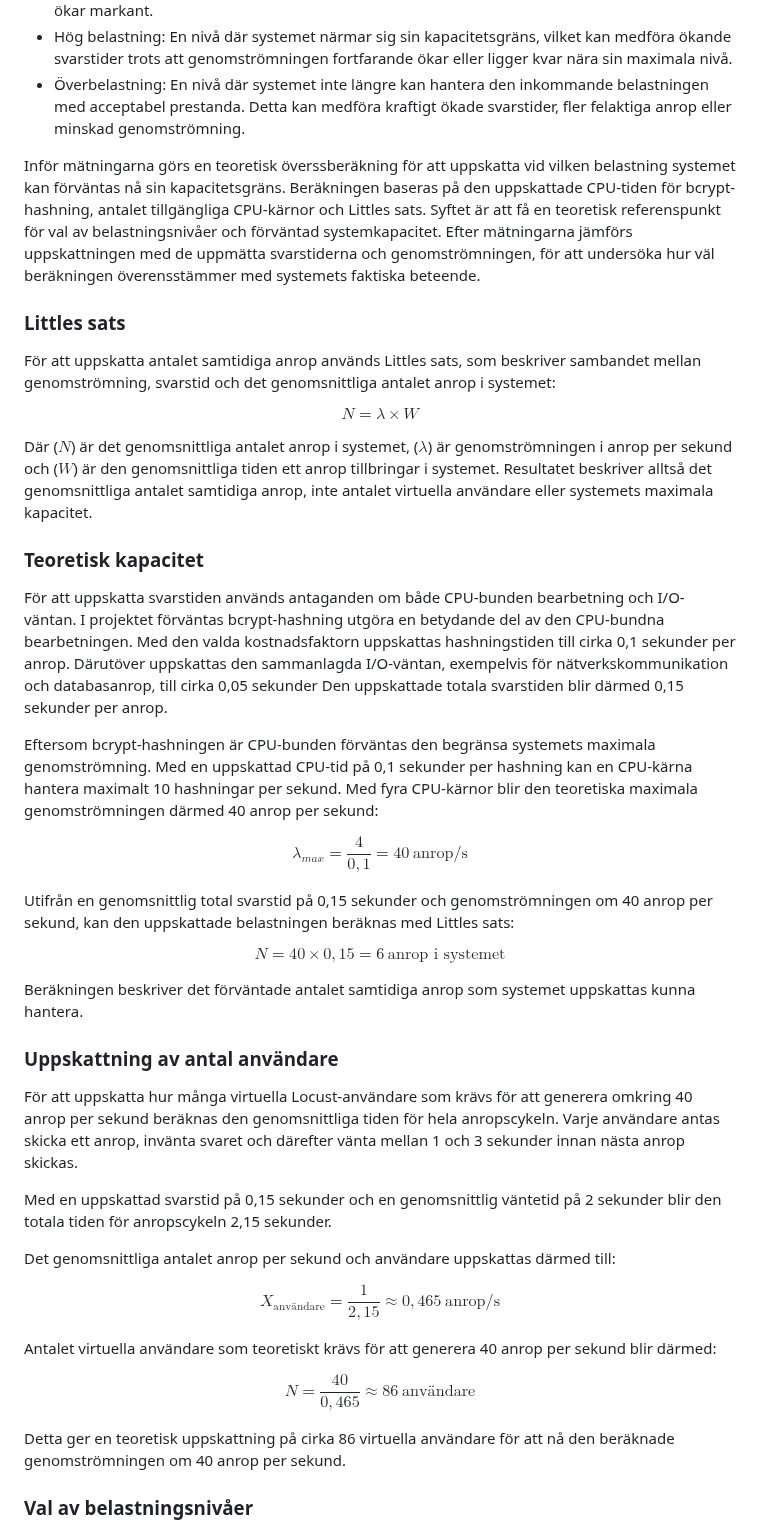
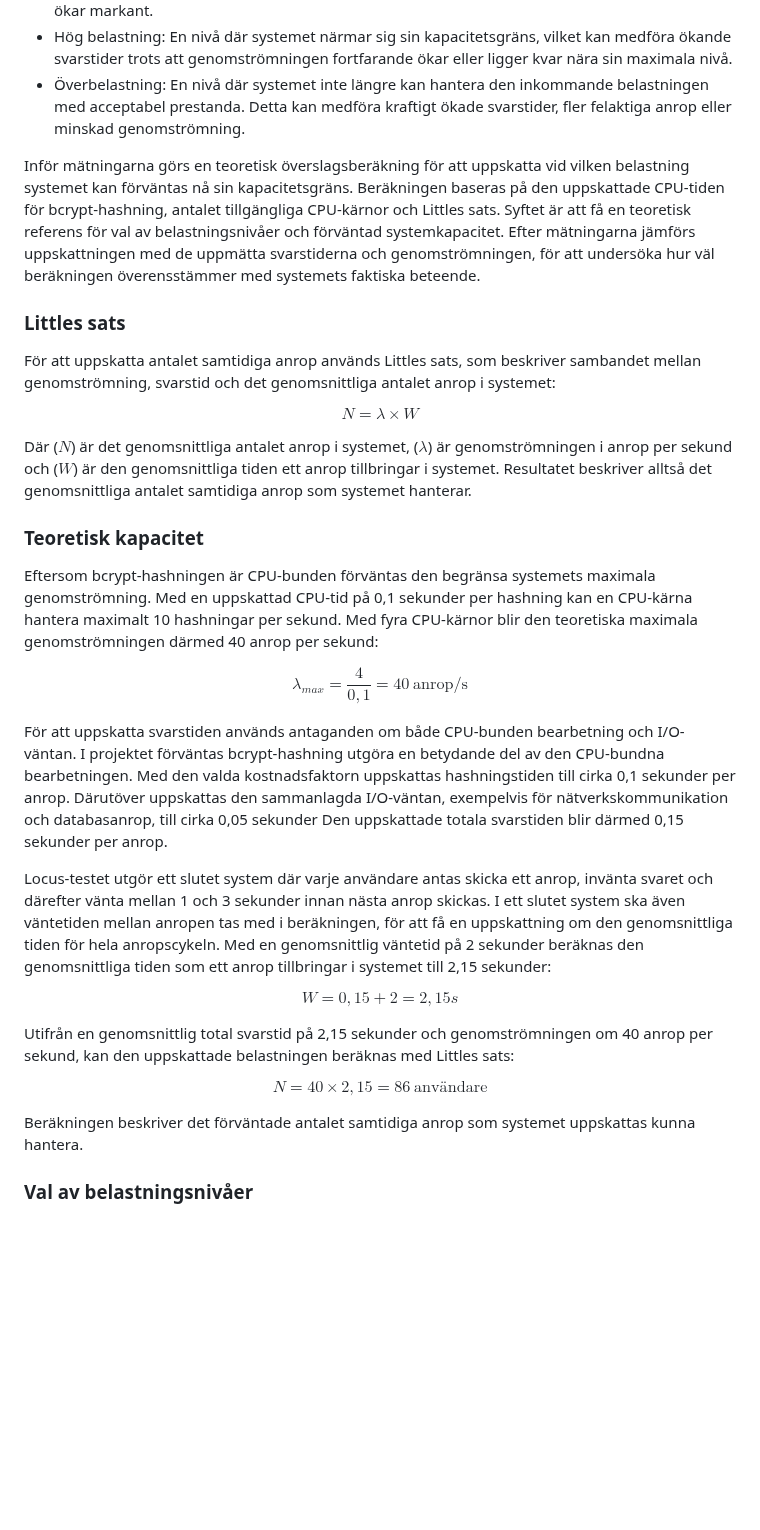
Before and after one commit to busigbil/PA1438, a Markdown page: README.md, the part around the change. Drawn GitHub-style; blank space fills up the shorter version.

```diff
--- a/README.md
+++ b/README.md
@@ -144,42 +144,32 @@ För att se hur systemet påverkas av belastning, utförs testerna under fyra be
 - Hög belastning: En nivå där systemet närmar sig sin kapacitetsgräns, vilket kan medföra ökande svarstider trots att genomströmningen fortfarande ökar eller ligger kvar nära sin maximala nivå.
 - Överbelastning: En nivå där systemet inte längre kan hantera den inkommande belastningen med acceptabel prestanda. Detta kan medföra kraftigt ökade svarstider, fler felaktiga anrop eller minskad genomströmning.
 
-Inför mätningarna görs en teoretisk överssberäkning för att uppskatta vid vilken belastning systemet kan förväntas nå sin kapacitetsgräns. Beräkningen baseras på den uppskattade CPU-tiden för bcrypt-hashning, antalet tillgängliga CPU-kärnor och Littles sats. Syftet är att få en teoretisk referenspunkt för val av belastningsnivåer och förväntad systemkapacitet. Efter mätningarna jämförs uppskattningen med de uppmätta svarstiderna och genomströmningen, för att undersöka hur väl beräkningen överensstämmer med systemets faktiska beteende.
+Inför mätningarna görs en teoretisk överslagsberäkning för att uppskatta vid vilken belastning systemet kan förväntas nå sin kapacitetsgräns. Beräkningen baseras på den uppskattade CPU-tiden för bcrypt-hashning, antalet tillgängliga CPU-kärnor och Littles sats. Syftet är att få en teoretisk referens för val av belastningsnivåer och förväntad systemkapacitet. Efter mätningarna jämförs uppskattningen med de uppmätta svarstiderna och genomströmningen, för att undersöka hur väl beräkningen överensstämmer med systemets faktiska beteende.
 
 ### Littles sats
 För att uppskatta antalet samtidiga anrop används Littles sats, som beskriver sambandet mellan genomströmning, svarstid och det genomsnittliga antalet anrop i systemet:
 
 $$N= \lambda \times W $$
 
-Där ($N$) är det genomsnittliga antalet anrop i systemet, ($\lambda$) är genomströmningen i anrop per sekund och ($W$) är den genomsnittliga tiden ett anrop tillbringar i systemet. Resultatet beskriver alltså det genomsnittliga antalet samtidiga anrop, inte antalet virtuella användare eller systemets maximala kapacitet.
+Där ($N$) är det genomsnittliga antalet anrop i systemet, ($\lambda$) är genomströmningen i anrop per sekund och ($W$) är den genomsnittliga tiden ett anrop tillbringar i systemet. Resultatet beskriver alltså det genomsnittliga antalet samtidiga anrop som systemet hanterar.
 
 ### Teoretisk kapacitet
-För att uppskatta svarstiden används antaganden om både CPU-bunden bearbetning och I/O-väntan. I projektet förväntas bcrypt-hashning utgöra en betydande del av den CPU-bundna bearbetningen. Med den valda kostnadsfaktorn uppskattas hashningstiden till cirka 0,1 sekunder per anrop. Därutöver uppskattas den sammanlagda I/O-väntan, exempelvis för nätverkskommunikation och databasanrop, till cirka 0,05 sekunder Den uppskattade totala svarstiden blir därmed 0,15 sekunder per anrop.
-
 Eftersom bcrypt-hashningen är CPU-bunden förväntas den begränsa systemets maximala genomströmning. Med en uppskattad CPU-tid på 0,1 sekunder per hashning kan en CPU-kärna hantera maximalt 10 hashningar per sekund. Med fyra CPU-kärnor blir den teoretiska maximala genomströmningen därmed 40 anrop per sekund:
 
 $$\lambda_{max} = \frac{4}{0,1} = 40\ \text{anrop/s}$$
 
-Utifrån en genomsnittlig total svarstid på 0,15 sekunder och genomströmningen om 40 anrop per sekund, kan den uppskattade belastningen beräknas med Littles sats:
+För att uppskatta svarstiden används antaganden om både CPU-bunden bearbetning och I/O-väntan. I projektet förväntas bcrypt-hashning utgöra en betydande del av den CPU-bundna bearbetningen. Med den valda kostnadsfaktorn uppskattas hashningstiden till cirka 0,1 sekunder per anrop. Därutöver uppskattas den sammanlagda I/O-väntan, exempelvis för nätverkskommunikation och databasanrop, till cirka 0,05 sekunder Den uppskattade totala svarstiden blir därmed 0,15 sekunder per anrop.
 
-$$N = 40 \times 0,15 = 6\ \text{anrop i systemet}$$
+Locus-testet utgör ett slutet system där varje användare antas skicka ett anrop, invänta svaret och därefter vänta mellan 1 och 3 sekunder innan nästa anrop skickas. I ett slutet system ska även väntetiden mellan anropen tas med i beräkningen, för att få en uppskattning om den genomsnittliga tiden för hela anropscykeln. Med en genomsnittlig väntetid på 2 sekunder beräknas den genomsnittliga tiden som ett anrop tillbringar i systemet till 2,15 sekunder:
+
+$$W = 0,15 + 2 = 2,15s$$
+
+Utifrån en genomsnittlig total svarstid på 2,15 sekunder och genomströmningen om 40 anrop per sekund, kan den uppskattade belastningen beräknas med Littles sats:
+
+$$N = 40 \times 2,15 = 86\ \text{användare}$$
 
 Beräkningen beskriver det förväntade antalet samtidiga anrop som systemet uppskattas kunna hantera.
 
-### Uppskattning av antal användare
-För att uppskatta hur många virtuella Locust-användare som krävs för att generera omkring 40 anrop per sekund beräknas den genomsnittliga tiden för hela anropscykeln. Varje användare antas skicka ett anrop, invänta svaret och därefter vänta mellan 1 och 3 sekunder innan nästa anrop skickas.
-
-Med en uppskattad svarstid på 0,15 sekunder och en genomsnittlig väntetid på 2 sekunder blir den totala tiden för anropscykeln 2,15 sekunder.
-
-Det genomsnittliga antalet anrop per sekund och användare uppskattas därmed till:
-
-$$X_\text{användare} = \frac{1}{2,15} \approx 0,465\ \text{anrop/s}$$
-
-Antalet virtuella användare som teoretiskt krävs för att generera 40 anrop per sekund blir därmed:
-
-$$N = \frac{40}{0,465} \approx 86\ \text{användare}$$
-
-Detta ger en teoretisk uppskattning på cirka 86 virtuella användare för att nå den beräknade genomströmningen om 40 anrop per sekund.
 
 ### Val av belastningsnivåer
 Med utgångspunkten att 86 samtidiga användare är den teoretiskt optimala belastningen, definieras belastnings-nivåerna nedan:
```
